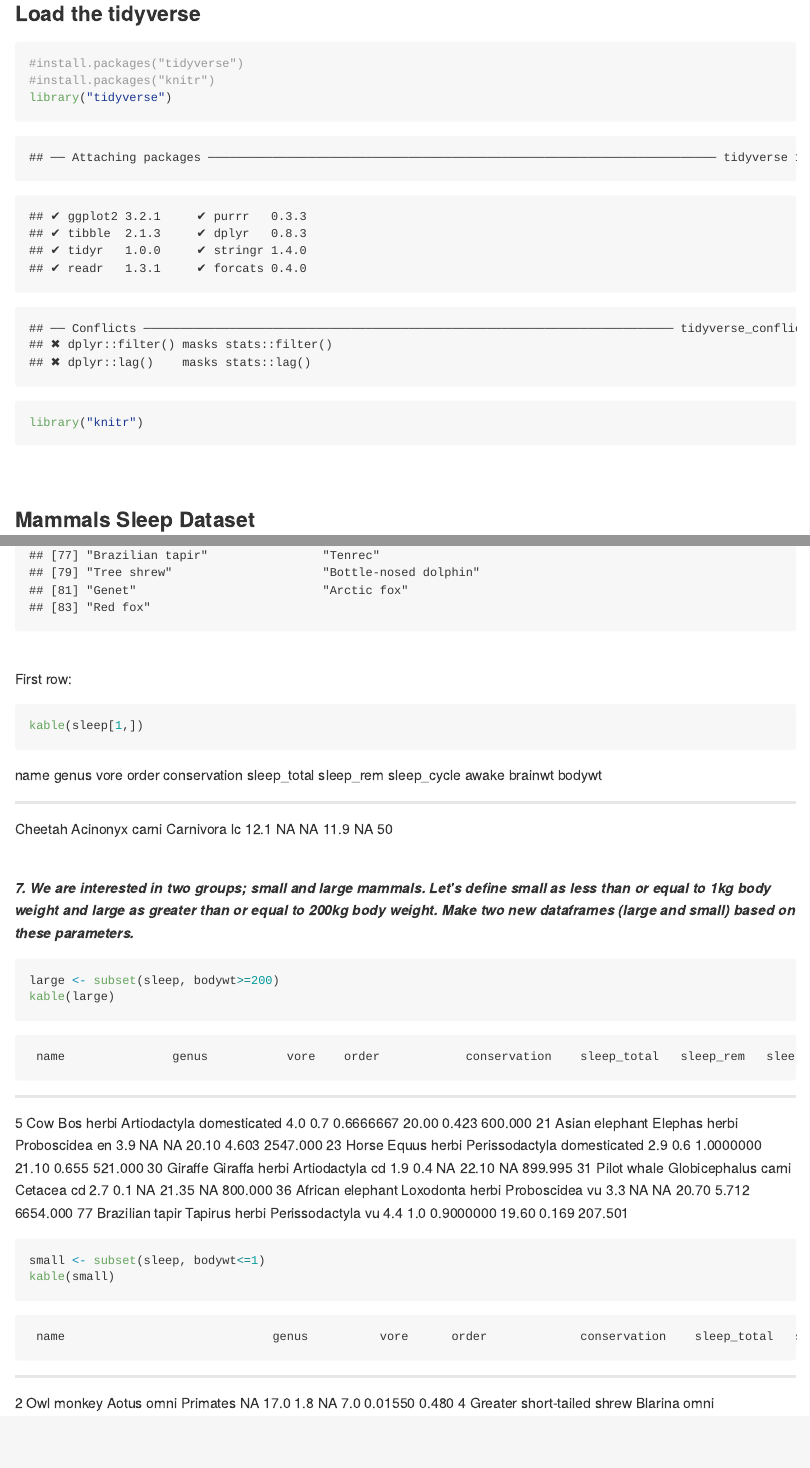
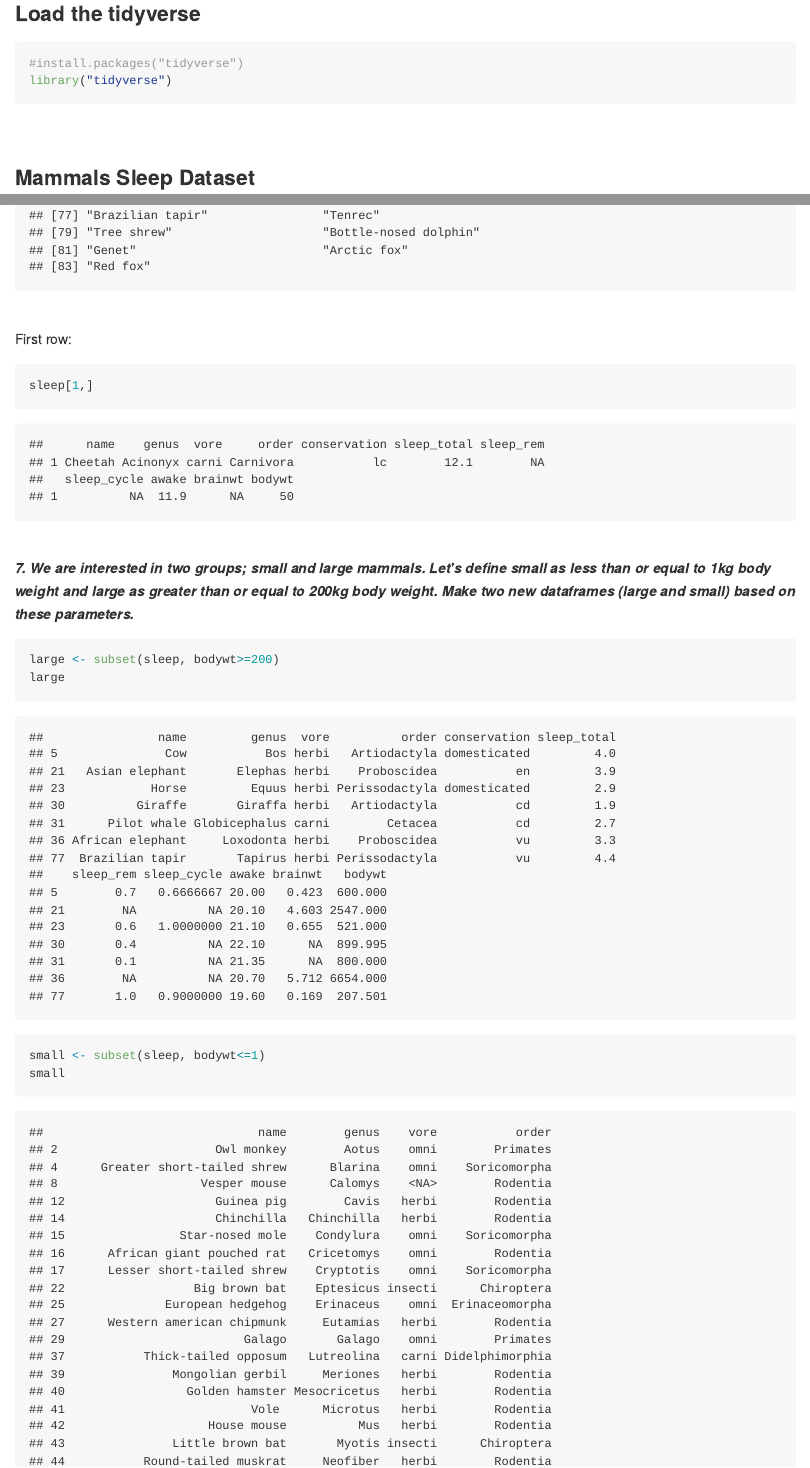
Before and after one commit to dawsondiaz/BIS15W2020_ddiaz, an R Markdown document (homework/lab2/lab2_hw.Rmd): the page in a window 1100 px wide, from its top, and a second part further down, joined at a grey line. The pictures show the output file homework/lab2/lab2_hw.md that the author committed with the source, drawn offline in the style of GitHub.

Commit message:
update hw to improve .md output

````diff
--- a/homework/lab2/lab2_hw.Rmd
+++ b/homework/lab2/lab2_hw.Rmd
@@ -6,6 +6,7 @@ output:
   html_document:
     keep_md: yes
     theme: spacelab
+  pdf_document: default
 ---
 <br>
 
@@ -14,7 +15,5 @@ output:
 #install.packages("tidyverse")
-#install.packages("knitr")
 library("tidyverse")
-library("knitr")
 ```
 
 <br>
@@ -81,7 +80,7 @@ First  column:
 
 First row:
 ```{r}
-kable(sleep[1,])
+sleep[1,]
 ```
 
 <br>
@@ -91,12 +90,12 @@ kable(sleep[1,])
 
 ```{r}
 large <- subset(sleep, bodywt>=200)
-kable(large)
+large
 ```
 
 ```{r}
 small <- subset(sleep, bodywt<=1)
-kable(small)
+small
 ```
 
 <br>
````
Also changed, not shown: homework/lab2/lab2_hw.html, homework/lab2/lab2_hw.md, homework/lab2/lab2_hw.Rmd (2 more changed lines), 3 other files.
